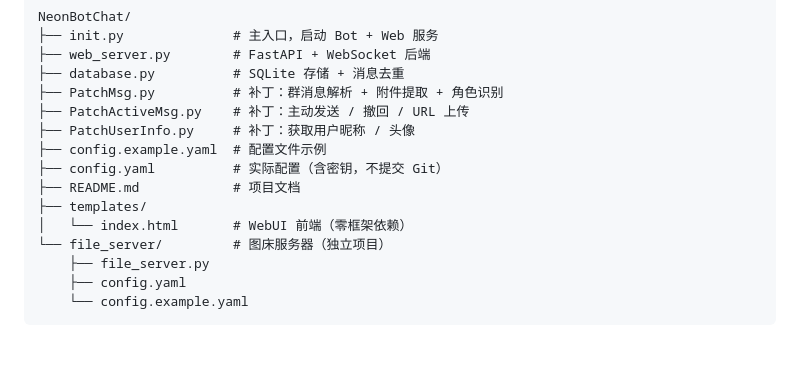
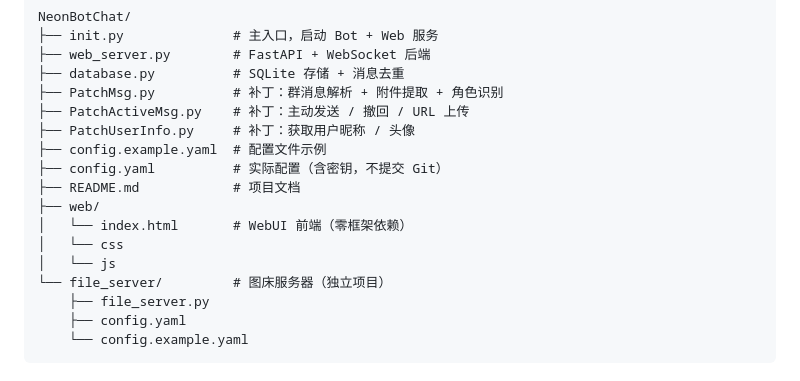
Before and after one commit to XtSilan/NeonBotChat, a Markdown page: README.md, the part around the change. GitHub-like rendering; blank space fills up the shorter version.

Commit message:
Add web directory for frontend assets
Added web directory for frontend files including HTML, CSS, and JS.

```diff
--- a/README.md
+++ b/README.md
@@ -174,8 +174,10 @@ NeonBotChat/
 ├── config.example.yaml  # 配置文件示例
 ├── config.yaml          # 实际配置（含密钥，不提交 Git）
 ├── README.md            # 项目文档
-├── templates/
+├── web/
 │   └── index.html       # WebUI 前端（零框架依赖）
+│   └── css
+│   └── js
 └── file_server/         # 图床服务器（独立项目）
     ├── file_server.py
     ├── config.yaml
```
